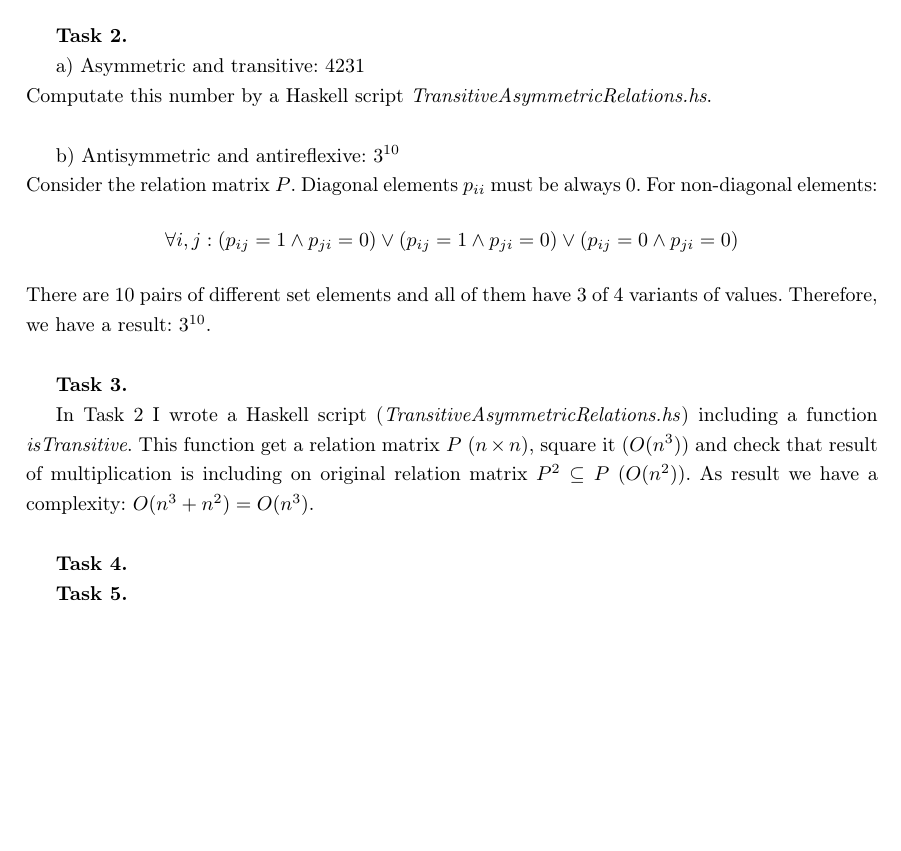
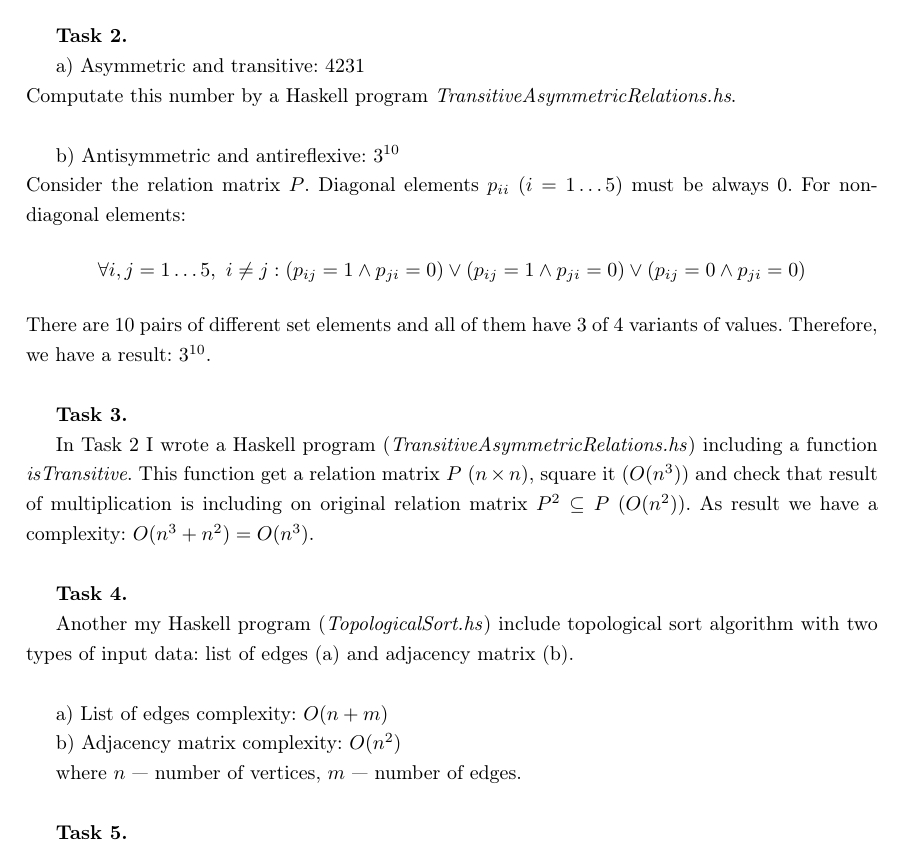
Before and after one commit to kirzuev/CS-HSE-2018-ordered-sets, a LaTeX problem sheet (HW1/report/main.tex): part of page 1 of 2, cut so that both start at the same text, the shorter picture padded with empty space. Compiled offline with pdfLaTeX.

Commit message:
Optimize Task 2(a) program and complete Report of HW1

```diff
--- a/HW1/report/main.tex
+++ b/HW1/report/main.tex
@@ -40,20 +40,26 @@ It means that $f$ is also an injective function.\\
 \textbf{Task 2.}
 
 a) Asymmetric and transitive: 4231\\
-Computate this number by a Haskell script \textit{TransitiveAsymmetricRelations.hs}.\\
+Computate this number by a Haskell program \textit{TransitiveAsymmetricRelations.hs}.\\
 
 b) Antisymmetric and antireflexive: $3^{10}$\\
-Consider the relation matrix $P$. Diagonal elements $p_{ii}$ must be always 0. For non-diagonal elements:
-$$\forall i, j: (p_{ij} = 1 \land p_{ji} = 0) \lor (p_{ij} = 1 \land p_{ji} = 0) \lor (p_{ij} = 0 \land p_{ji} = 0) $$
+Consider the relation matrix $P$. Diagonal elements $p_{ii}$ $(i = 1 \dots 5)$ must be always 0. For non-diagonal elements:
+$$\forall i, j = 1 \dots 5,~i \neq j: (p_{ij} = 1 \land p_{ji} = 0) \lor (p_{ij} = 1 \land p_{ji} = 0) \lor (p_{ij} = 0 \land p_{ji} = 0) $$
 There are 10 pairs of different set elements and all of them have 3 of 4 variants of values. Therefore, we have a result: $3^{10}$.\\
 
 \textbf{Task 3.}
 
-In Task 2 I wrote a Haskell script (\textit{TransitiveAsymmetricRelations.hs}) including a function \textit{isTransitive}. This function get a relation matrix $P$ ($n \times n$), square it ($O(n^3)$) and check that result of multiplication is including on original relation matrix $P^2 \subseteq P$ ($O(n^2)$). As result we have a complexity: $O(n^3 + n^2) = O(n^3)$.\\
+In Task 2 I wrote a Haskell program (\textit{TransitiveAsymmetricRelations.hs}) including a function \textit{isTransitive}. This function get a relation matrix $P$ ($n \times n$), square it ($O(n^3)$) and check that result of multiplication is including on original relation matrix $P^2 \subseteq P$ ($O(n^2)$). As result we have a complexity: $O(n^3 + n^2) = O(n^3)$.\\
 
 \textbf{Task 4.}
 
+Another my Haskell program (\textit{TopologicalSort.hs}) include topological sort algorithm with two types of input data: list of edges (a) and adjacency matrix (b).\\
 
+a) List of edges complexity: $O(n+m)$
+
+b) Adjacency matrix complexity: $O(n^2)$
+
+where $n$ --- number of vertices, $m$ --- number of edges.\\
 
 \textbf{Task 5.}
 
```
Also changed, not shown: HW1/report/main.pdf, 3 other files.
